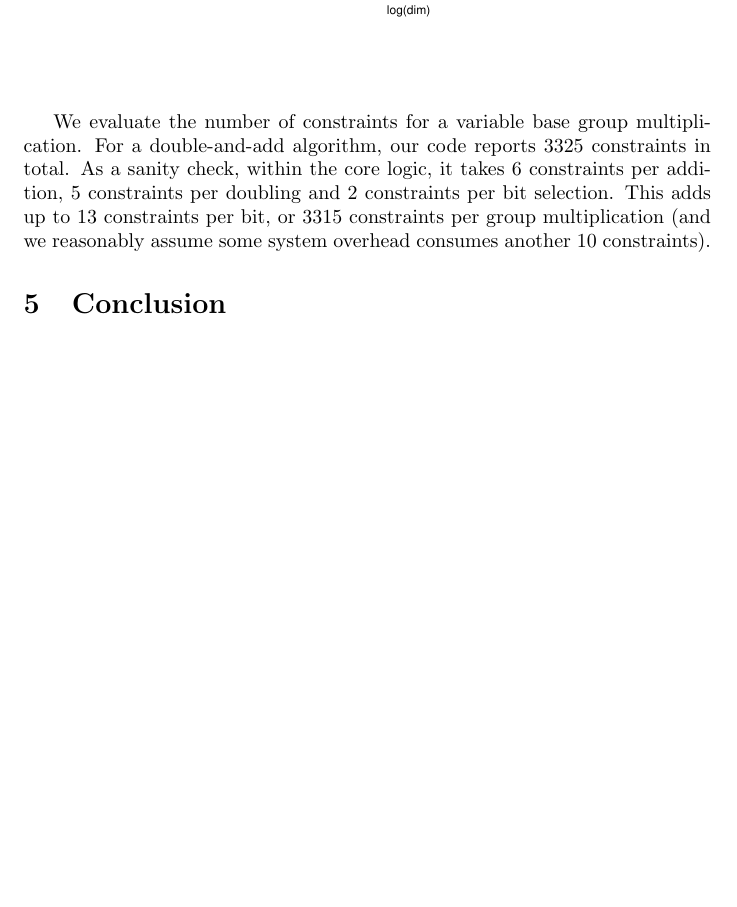
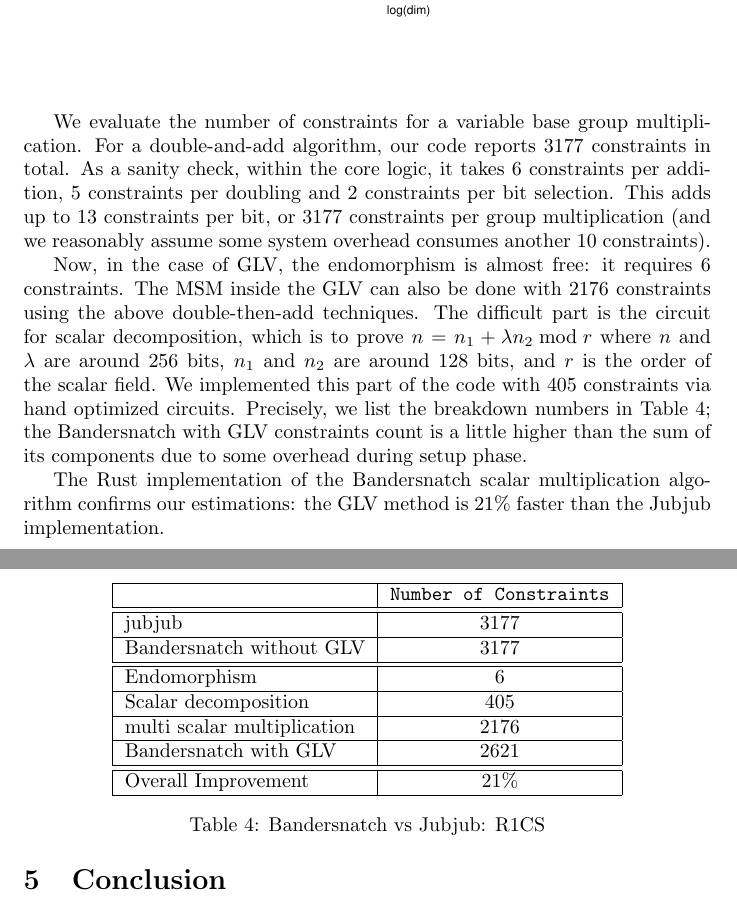
Before and after one commit to asanso/Bandersnatch, a LaTeX paper (paper/bandersnatch.tex): part of page 9 of 10 before the commit and two parts of pages 9 and 10 of 10 after it, the two joined at a grey line, cut so that both start at the same text, the shorter picture padded with empty space. Compiled offline with pdfLaTeX.

Commit message:
update glv r1cs data

```diff
--- a/paper/bandersnatch.tex
+++ b/paper/bandersnatch.tex
@@ -545,96 +548,60 @@ number of constraints in an R1CS.
 We evaluate the number of constraints for a
 variable base group multiplication. For a double-and-add
 algorithm,
-our code reports 3325 constraints in
+our code reports 3177 constraints in
 total.
 As a sanity check, within the core logic,
 it takes 6 constraints per addition, 5 constraints
 per doubling and 2 constraints per bit selection. This adds
-up to 13 constraints per bit, or 3315 constraints per
+up to 13 constraints per bit, or 3177 constraints per
 group multiplication (and we reasonably assume some system overhead
 consumes another 10 constraints).
 
-% Now, in the case of GLV,
-% % Let us first explain the obstacle of implementing the GLV
-% %with R1CS. T
-% the endomorphism is almost free: it requires
-% 10 constraints. The MSM inside the GLV can also be done
-% with some $2200$ constraints using the above  double-then-add
-% techniques.
-% The difficult part is the circuit for scalar decomposition,
-% which is to prove $n = n_1 +\lambda n_2 \bmod r$ where
-% $n$ and $\lambda$ are around 256 bits,
-% $n_1$ and $n_2$ are around 128 bits, and
-% $r$
-% is the order of the scalar field.
-% It was estimated that this would add another $300$ constraints
-% with hand optimization \cite{daira_telegram}.
-
-%On the other hand, we can indeed perform a group operation
-%over short Weierstrass form with 2361 constraints.
-% (TBD: need to check with Arkworks people on this)
-
+Now, in the case of GLV,
+% Let us first explain the obstacle of implementing the GLV
+%with R1CS. T
+the endomorphism is almost free: it requires
+6 constraints. The MSM inside the GLV can also be done
+with $2176$ constraints using the above double-then-add
+techniques.
+The difficult part is the circuit for scalar decomposition,
+which is to prove $n = n_1 +\lambda n_2 \bmod r$ where
+$n$ and $\lambda$ are around 256 bits,
+$n_1$ and $n_2$ are around 128 bits, and
+$r$
+is the order of the scalar field.
+We implemented this part of the code with $405$ constraints
+via hand optimized circuits.
 % We therefore report the number of constraints to perform
 % a group operation on both Jubjub curve and Bandersnatch
-% curve. We observe that it takes 3325 constraints for the
+% curve. We observe that it takes 3177 constraints for the
 % Jubjub curve, for which the statement is argued over
 % the Edwards affine form coordinates.
-% It also takes a same number of constraints
-% for Bandersnatch when its coordinates are in this form.
-% However, the Bandersnatch curve also supports a
-% short Weierstrass form, for which we can argue the
-% relationship over the projective coordinates.
-% This effectively reduces the number of constraints to
-% 2361, or a 39\% improvement, as shown in Table~\ref{tab:comp}.
-% Note that Jubjub also has a Weierstrass form, but it is
-% not as useful.
+Precisely, we list the breakdown numbers in Table~\ref{tab:r1cs_full};
+the  Bandersnatch with GLV constraints count is a little higher than
+the sum of its components due to some overhead during setup phase.
 
-% We also want to remark the obstacle of expressing the
-% GLV algorithm in terms of R1CS circuit. We observe a cost of 10
-% constraints for computing the endomorphism, and a cost of 2144
-% constraints for multiple scalar multiplications where the
-% scalars are already decomposed. The cost of those two subroutines
-%  is already close
-% to the cost of a non-GLV circuit over the projective
-% coordinates. In addition to that, the biggest cost that
-% GLV incurs is to argue the correctness of the scalar
-% decomposition, i.e.~for a scalar $s$, we need to argue
-% that $s = k_1 + k_2 \lambda$ over the scalar field of the
-% Bandersnatch curve,
-% for some fixed $\lambda$. To date, we do not have an
-% efficient way for such a proof. The best methods known to us are
-% either to argue this relationship bit by bit which incurs a
-% prohibitive cost, or to
-% embed the scalars into group elements and argue the relationship
-% over the group elements, whose cost will far exceed a
-% single group operation.
+\begin{table}[h] %\small
+  \centering
+
+  \begin{tabular}{|l|c|}\hline
+      & \texttt{Number of Constraints} \\\hline\hline
+      jubjub& 3177 \\\hline
+      Bandersnatch without GLV& 3177 \\\hline\hline
+    Endomorphism & 6 \\\hline
+    Scalar decomposition &  405 \\\hline
+    multi scalar multiplication & 2176 \\\hline
+    Bandersnatch with GLV&  2621\\\hline\hline
+    Overall Improvement & 21\%   \\\hline
+  \end{tabular}
+  \caption{Bandersnatch vs Jubjub: R1CS}
+  \label{tab:r1cs_full}
+\end{table}
 
 
-% When GLV is enabled, this will be reduced to 1468.
-% Precisely, we list the breakdown numbers in Table~\ref{tab:r1cs_full};
-
-% \begin{table}[h] %\small
-%   \centering
-
-%   \begin{tabular}{|l|c|}\hline
-%       & \texttt{default} \\\hline\hline
-%       jubjub& 3325 \\\hline
-%       Bandersnatch without GLV& 3325 \\\hline\hline
-%     Endomorphism & 10 \\\hline
-%     Scalar decomposition &  \\\hline
-%     multi scalar multiplication & 2144 \\\hline
-%     Bandersnatch with GLV&  \\\hline\hline
-%     Overall Improvement & \%   \\\hline
-%   \end{tabular}
-%   \caption{Bandersnatch vs Jubjub: R1CS}
-%   \label{tab:r1cs_full}
-% \end{table}
-
-
-
-%The \href{https://github.com/zhenfeizhang/bandersnatch-glv}{Rust implementation} of the Bandersnatch scalar multiplication
-%algorithm confirms our estimations: the GLV method is $40\%$ faster
-%than the Jubjub implementation.
+The \href{https://github.com/zhenfeizhang/bandersnatch-glv}{Rust implementation} of the Bandersnatch scalar multiplication
+algorithm confirms our estimations: the GLV method is $21\%$ faster
+than the Jubjub implementation.
 
 \section{Conclusion}
 Tne last decade has seen great improvements on practical zk-SNARK systems.
```
Also changed, not shown: paper/bandersnatch.tex (21 more changed lines).
